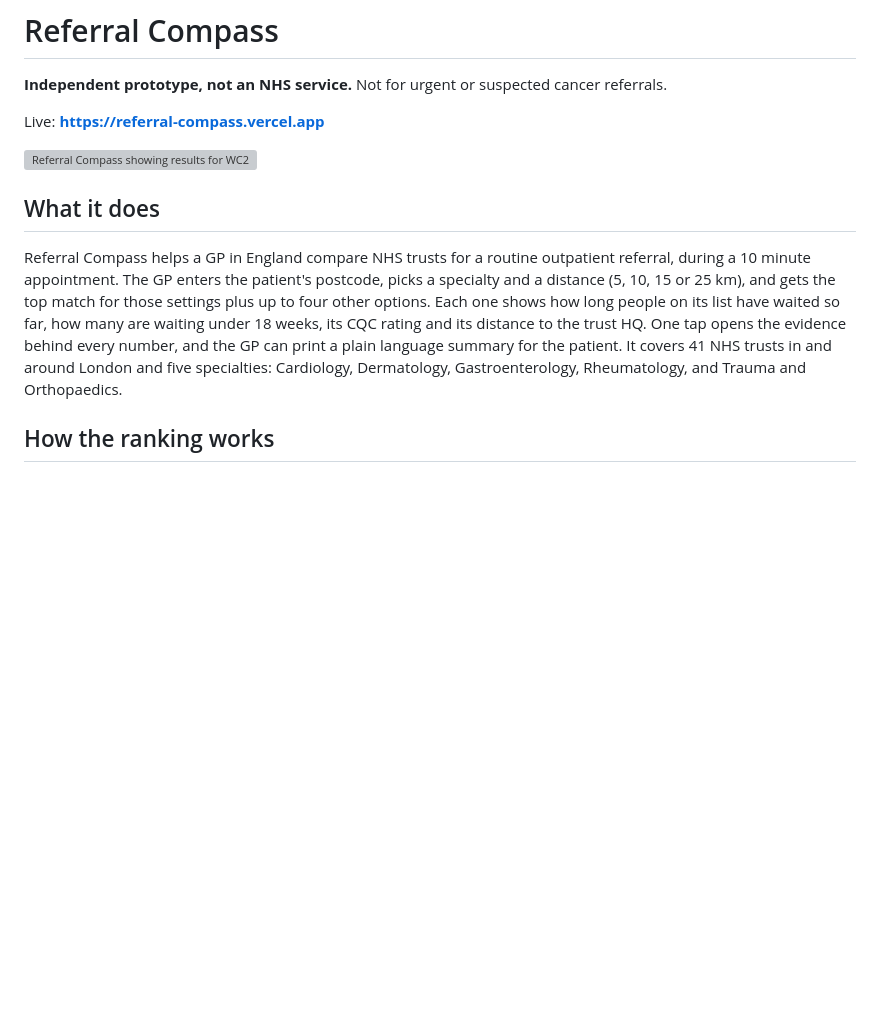
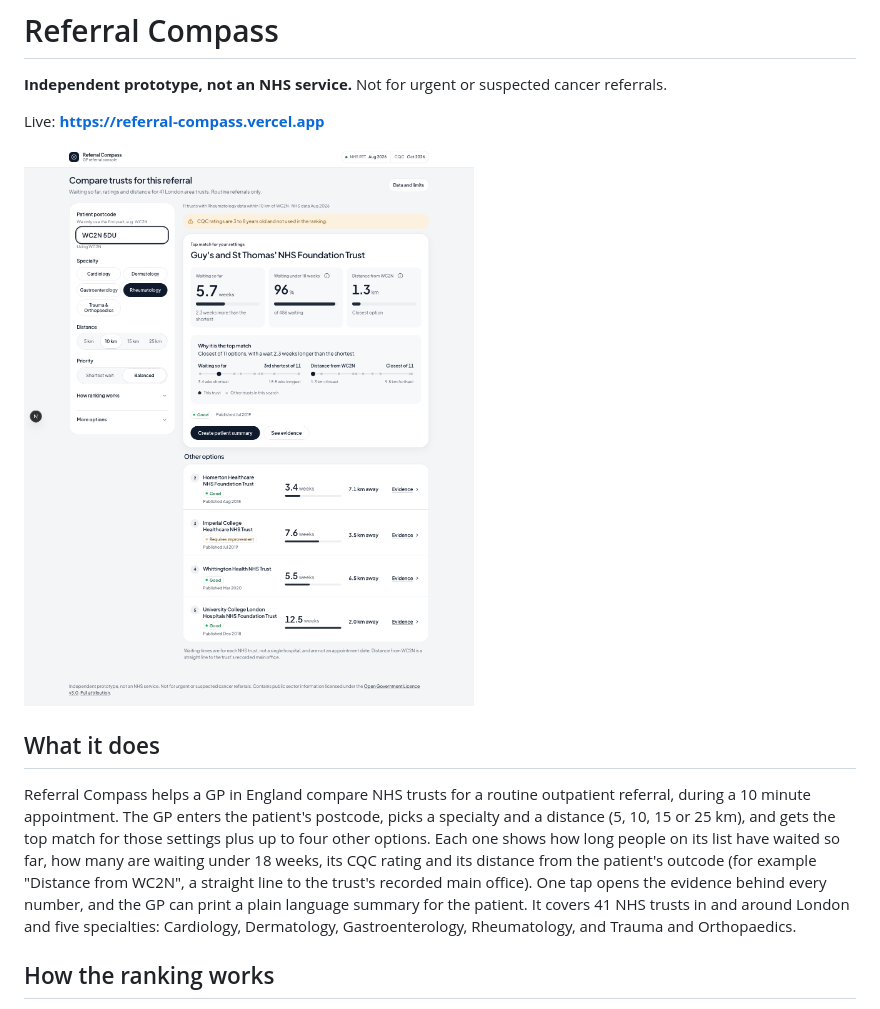
Before and after one commit to varun3445/referral-compass, a Markdown page: README.md, the part around the change. Drawn GitHub-style; pictures changed too: docs/m4l-1440-results.png (added); blank space fills up the shorter version; grey boxes are pictures that could not be loaded.

```diff
--- a/README.md
+++ b/README.md
@@ -4,11 +4,11 @@
 
 Live: **https://referral-compass.vercel.app**
 
-![Referral Compass showing results for WC2N and Rheumatology](docs/m4k-1440-results.png)
+![Referral Compass showing results for WC2N and Rheumatology](docs/m4l-1440-results.png)
 
 ## What it does
 
-Referral Compass helps a GP in England compare NHS trusts for a routine outpatient referral, during a 10 minute appointment. The GP enters the patient's postcode, picks a specialty and a distance (5, 10, 15 or 25 km), and gets the top match for those settings plus up to four other options. Each one shows how long people on its list have waited so far, how many are waiting under 18 weeks, its CQC rating and its distance to the trust HQ. One tap opens the evidence behind every number, and the GP can print a plain language summary for the patient. It covers 41 NHS trusts in and around London and five specialties: Cardiology, Dermatology, Gastroenterology, Rheumatology, and Trauma and Orthopaedics.
+Referral Compass helps a GP in England compare NHS trusts for a routine outpatient referral, during a 10 minute appointment. The GP enters the patient's postcode, picks a specialty and a distance (5, 10, 15 or 25 km), and gets the top match for those settings plus up to four other options. Each one shows how long people on its list have waited so far, how many are waiting under 18 weeks, its CQC rating and its distance from the patient's outcode (for example "Distance from WC2N", a straight line to the trust's recorded main office). One tap opens the evidence behind every number, and the GP can print a plain language summary for the patient. It covers 41 NHS trusts in and around London and five specialties: Cardiology, Dermatology, Gastroenterology, Rheumatology, and Trauma and Orthopaedics.
 
 ## How the ranking works
 
```
Also changed, not shown: BUILD_LOG.md (+8 -0 lines), docs/m4l-390-summary.png (added), 12 other files.
